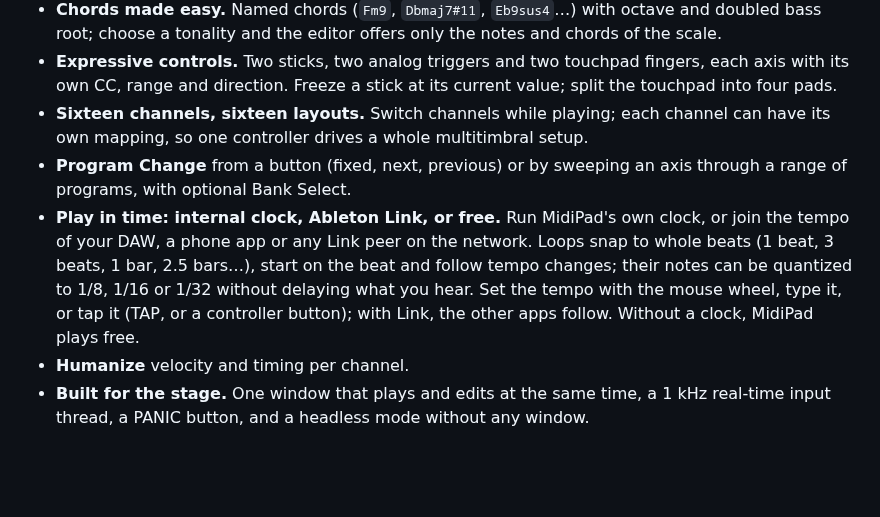
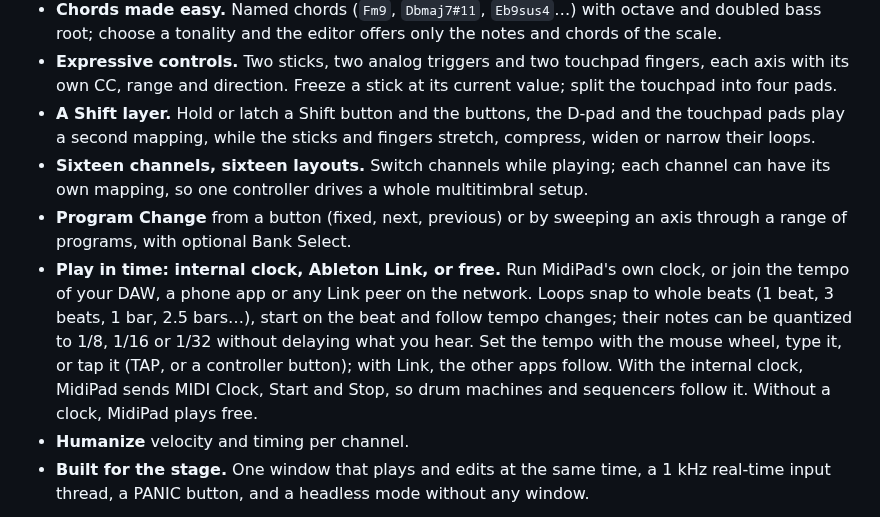
Before and after one commit to Donmanouche/Arcadance, a Markdown page: README.md, the part around one of its changes. GitHub-like rendering; blank space fills up the shorter version.

```diff
--- a/README.md
+++ b/README.md
@@ -36,6 +36,9 @@ Written in C++20, Linux first; Windows and macOS packages are planned.
 - **Expressive controls.** Two sticks, two analog triggers and two touchpad
   fingers, each axis with its own CC, range and direction. Freeze a stick at its
   current value; split the touchpad into four pads.
+- **A Shift layer.** Hold or latch a Shift button and the buttons, the D-pad
+  and the touchpad pads play a second mapping, while the sticks and fingers
+  stretch, compress, widen or narrow their loops.
 - **Sixteen channels, sixteen layouts.** Switch channels while playing; each
   channel can have its own mapping, so one controller drives a whole
   multitimbral setup.
@@ -47,7 +50,9 @@ Written in C++20, Linux first; Windows and macOS packages are planned.
   on the beat and follow tempo changes; their notes can be quantized to 1/8,
   1/16 or 1/32 without delaying what you hear. Set the tempo with the mouse
   wheel, type it, or tap it (TAP, or a controller button); with Link, the other
-  apps follow. Without a clock, MidiPad plays free.
+  apps follow. With the internal clock, MidiPad sends MIDI Clock, Start and
+  Stop, so drum machines and sequencers follow it. Without a clock, MidiPad
+  plays free.
 - **Humanize** velocity and timing per channel.
 - **Built for the stage.** One window that plays and edits at the same time, a
   1 kHz real-time input thread, a PANIC button, and a headless mode without any
```
Also changed, not shown: other parts of README.md (+5 -2 lines), docs/media/mapping.png, docs/media/options.png, 14 other files.
